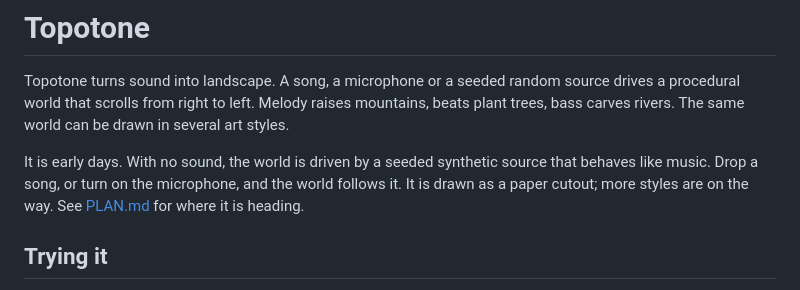
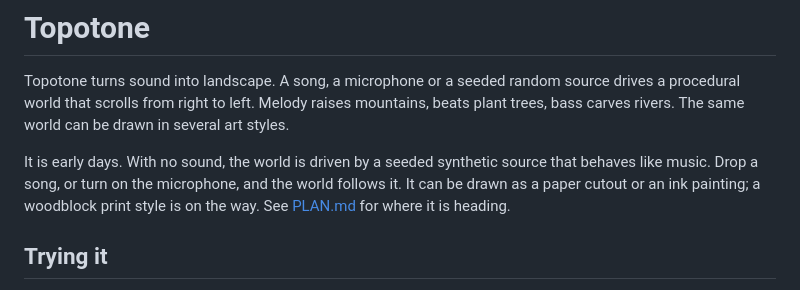
Before and after one commit to yodim/topotone, a Markdown page: README.md, the part around the change. GitHub-like rendering.

Commit message:
Describe Phase 4b in the plan and README

```diff
--- a/README.md
+++ b/README.md
@@ -2,7 +2,7 @@
 
 Topotone turns sound into landscape. A song, a microphone or a seeded random source drives a procedural world that scrolls from right to left. Melody raises mountains, beats plant trees, bass carves rivers. The same world can be drawn in several art styles.
 
-It is early days. With no sound, the world is driven by a seeded synthetic source that behaves like music. Drop a song, or turn on the microphone, and the world follows it. It is drawn as a paper cutout; more styles are on the way. See [PLAN.md](PLAN.md) for where it is heading.
+It is early days. With no sound, the world is driven by a seeded synthetic source that behaves like music. Drop a song, or turn on the microphone, and the world follows it. It can be drawn as a paper cutout or an ink painting; a woodblock print style is on the way. See [PLAN.md](PLAN.md) for where it is heading.
 
 ## Trying it
 
```
Also changed, not shown: PLAN.md (+3 -61 lines).
